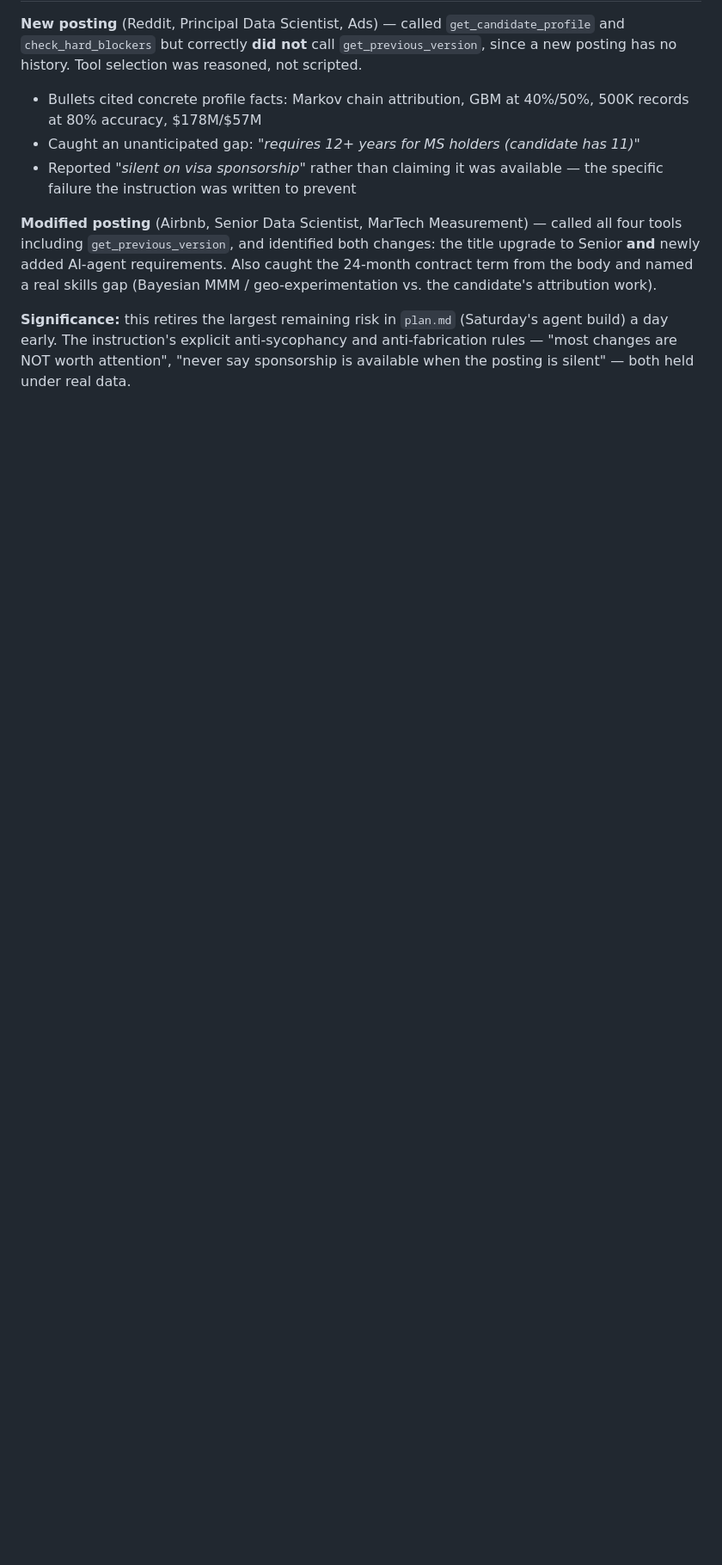
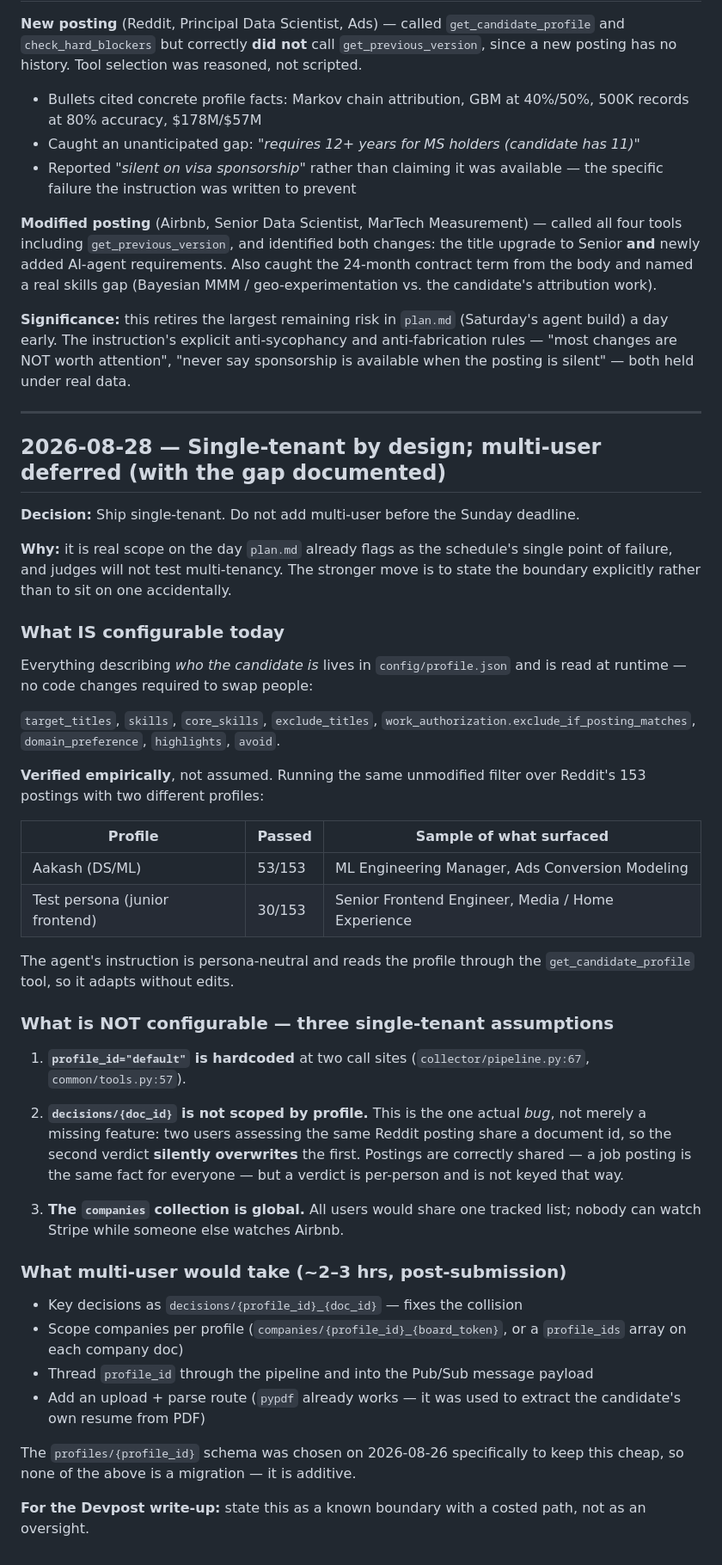
Before and after one commit to akashthecoder/jobs-nightwatch, a Markdown page: decisions.md, the part around the change. Shown at 86% size. Drawn GitHub-style; blank space fills up the shorter version.

Commit message:
Document single-tenant boundary and multi-user path
Verified configurability empirically: the same unmodified filter over
Reddit's 153 postings passes 53 for the DS/ML profile and 30 for a
frontend test persona, with no code changes.

Records the one real bug this exposes - decisions/{doc_id} is not
scoped by profile, so two users would silently overwrite each other's
verdicts - along with the ~2-3hr path to fix it after submission.

Co-Authored-By: Claude Opus 5 <noreply@anthropic.com>

```diff
--- a/decisions.md
+++ b/decisions.md
@@ -416,3 +416,63 @@ gap (Bayesian MMM / geo-experimentation vs. the candidate's attribution work).
 (Saturday's agent build) a day early. The instruction's explicit anti-sycophancy
 and anti-fabrication rules — "most changes are NOT worth attention", "never say
 sponsorship is available when the posting is silent" — both held under real data.
+
+---
+
+## 2026-08-28 — Single-tenant by design; multi-user deferred (with the gap documented)
+
+**Decision:** Ship single-tenant. Do not add multi-user before the Sunday
+deadline.
+
+**Why:** it is real scope on the day `plan.md` already flags as the schedule's
+single point of failure, and judges will not test multi-tenancy. The stronger
+move is to state the boundary explicitly rather than to sit on one accidentally.
+
+### What IS configurable today
+
+Everything describing *who the candidate is* lives in `config/profile.json` and
+is read at runtime — no code changes required to swap people:
+
+`target_titles`, `skills`, `core_skills`, `exclude_titles`,
+`work_authorization.exclude_if_posting_matches`, `domain_preference`,
+`highlights`, `avoid`.
+
+**Verified empirically**, not assumed. Running the same unmodified filter over
+Reddit's 153 postings with two different profiles:
+
+| Profile | Passed | Sample of what surfaced |
+|---|---|---|
+| Aakash (DS/ML) | 53/153 | ML Engineering Manager, Ads Conversion Modeling |
+| Test persona (junior frontend) | 30/153 | Senior Frontend Engineer, Media / Home Experience |
+
+The agent's instruction is persona-neutral and reads the profile through the
+`get_candidate_profile` tool, so it adapts without edits.
+
+### What is NOT configurable — three single-tenant assumptions
+
+1. **`profile_id="default"` is hardcoded** at two call sites
+   (`collector/pipeline.py:67`, `common/tools.py:57`).
+
+2. **`decisions/{doc_id}` is not scoped by profile.** This is the one actual
+   *bug*, not merely a missing feature: two users assessing the same Reddit
+   posting share a document id, so the second verdict **silently overwrites**
+   the first. Postings are correctly shared — a job posting is the same fact
+   for everyone — but a verdict is per-person and is not keyed that way.
+
+3. **The `companies` collection is global.** All users would share one tracked
+   list; nobody can watch Stripe while someone else watches Airbnb.
+
+### What multi-user would take (~2–3 hrs, post-submission)
+
+- Key decisions as `decisions/{profile_id}_{doc_id}` — fixes the collision
+- Scope companies per profile (`companies/{profile_id}_{board_token}`, or a
+  `profile_ids` array on each company doc)
+- Thread `profile_id` through the pipeline and into the Pub/Sub message payload
+- Add an upload + parse route (`pypdf` already works — it was used to extract
+  the candidate's own resume from PDF)
+
+The `profiles/{profile_id}` schema was chosen on 2026-08-26 specifically to
+keep this cheap, so none of the above is a migration — it is additive.
+
+**For the Devpost write-up:** state this as a known boundary with a costed
+path, not as an oversight.
```
